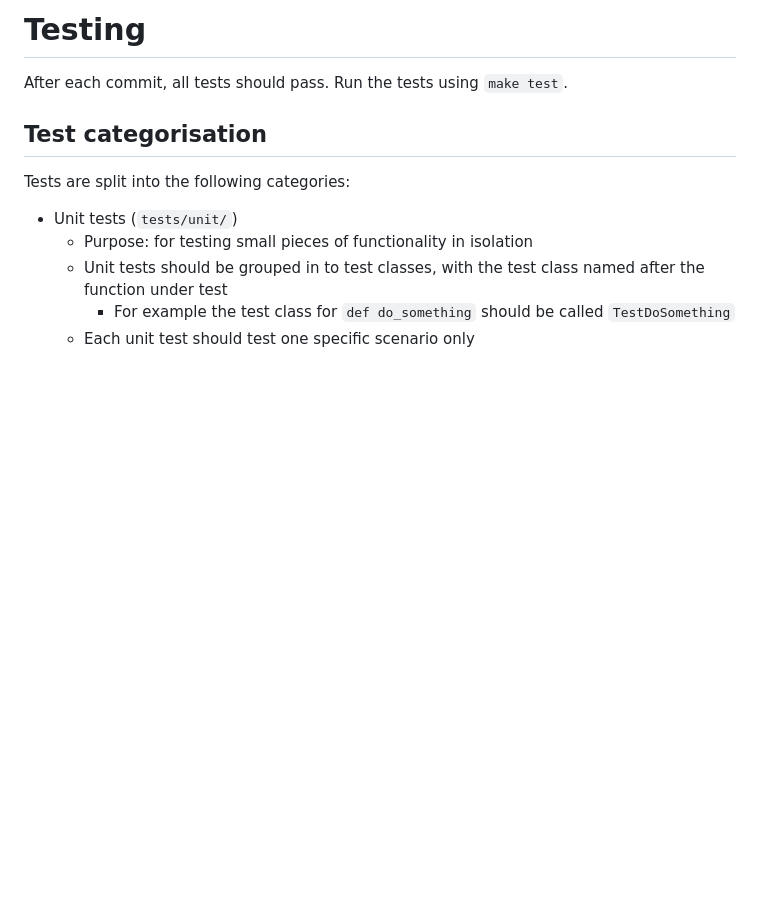
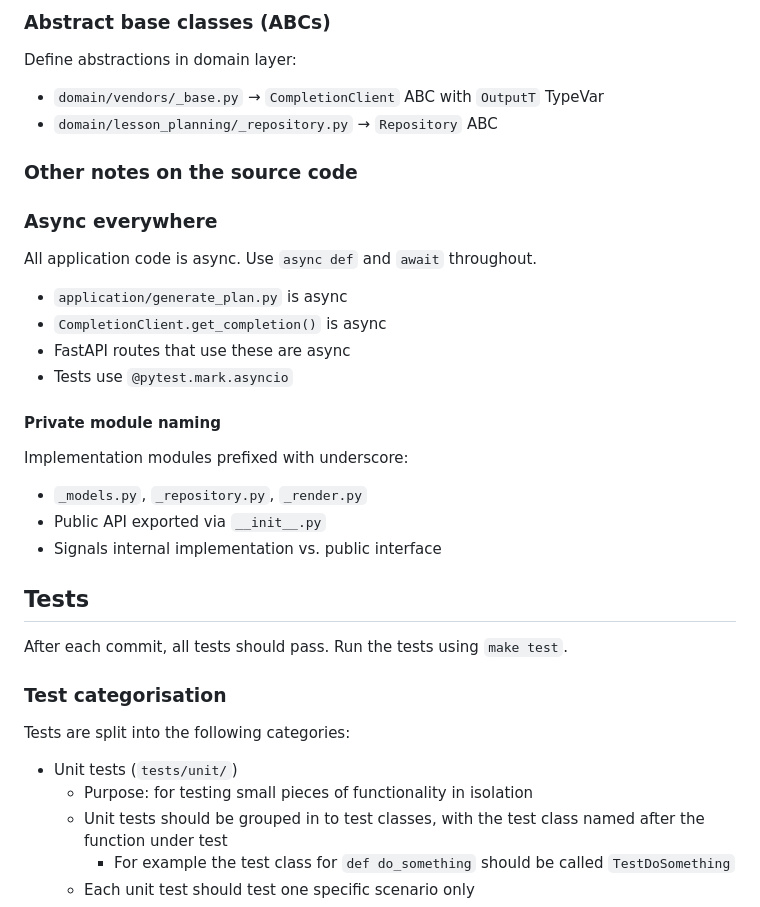
Before and after one commit to edwilson543/pilates-mate, a Markdown page: backend/CLAUDE.md, the part around one of its changes. GitHub-like rendering; blank space fills up the shorter version.

```diff
--- a/backend/CLAUDE.md
+++ b/backend/CLAUDE.md
@@ -23,10 +62,31 @@ The `import-linter` enforces strict layering (configured in `pyproject.toml`):
 
 
-# Testing
+### Abstract base classes (ABCs)
+Define abstractions in domain layer:
+- `domain/vendors/_base.py` → `CompletionClient` ABC with `OutputT` TypeVar
+- `domain/lesson_planning/_repository.py` → `Repository` ABC
+
+### Other notes on the source code
+
+### Async everywhere
+All application code is async. Use `async def` and `await` throughout.
+- `application/generate_plan.py` is async
+- `CompletionClient.get_completion()` is async
+- FastAPI routes that use these are async
+- Tests use `@pytest.mark.asyncio`
+
+#### Private module naming
+Implementation modules prefixed with underscore:
+- `_models.py`, `_repository.py`, `_render.py`
+- Public API exported via `__init__.py`
+- Signals internal implementation vs. public interface
+
+
+## Tests
 After each commit, all tests should pass.
 Run the tests using `make test`.
 
-## Test categorisation
+### Test categorisation
 Tests are split into the following categories:
 - Unit tests (`tests/unit/`)
   - Purpose: for testing small pieces of functionality in isolation
```
Also changed, not shown: other parts of backend/CLAUDE.md (+60 -55 lines).
